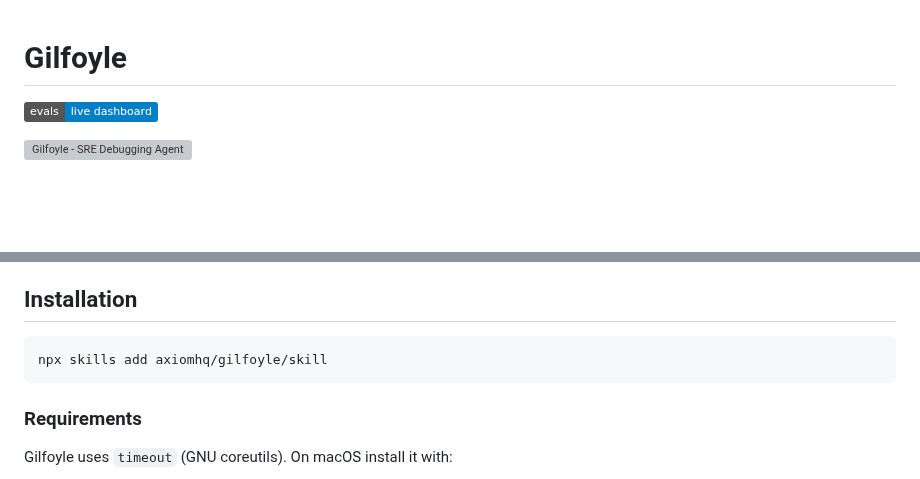
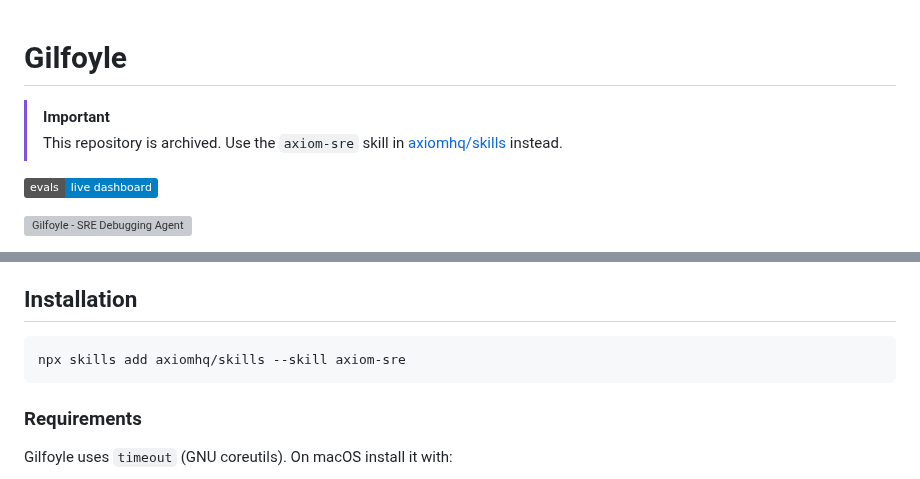
Before and after one commit to axiomhq/gilfoyle, a Markdown page: README.md, 2 parts joined by grey strips. Drawn GitHub-style; badges without logos; blank space fills up the shorter version; grey boxes are pictures that could not be loaded.

Commit message:
README.md: note that the repository is archived

````diff
--- a/README.md
+++ b/README.md
@@ -1,4 +1,7 @@
 # Gilfoyle
+
+> [!IMPORTANT]
+> This repository is archived. Use the `axiom-sre` skill in [axiomhq/skills](https://github.com/axiomhq/skills) instead.
 
 [![Evals](https://img.shields.io/badge/evals-live_dashboard-blue)](https://play.axiom.co/axiom-play-qf1k/dashboards/2NztOZ2QWMNZtU83pv)
 
@@ -19,7 +22,7 @@ You're welcome.
 ## Installation
 
 ```bash
-npx skills add axiomhq/gilfoyle/skill
+npx skills add axiomhq/skills --skill axiom-sre
 ```
 
 ### Requirements
````
